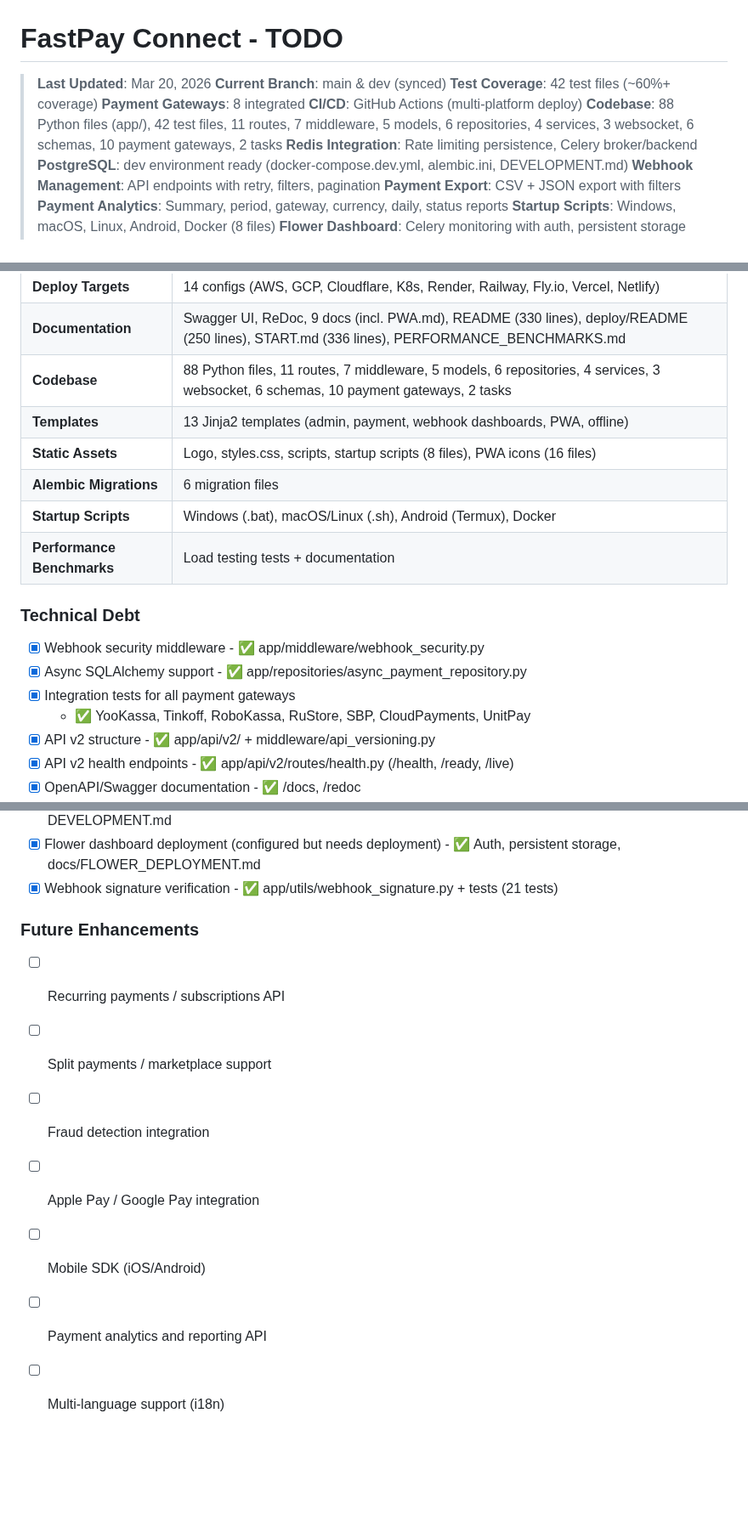
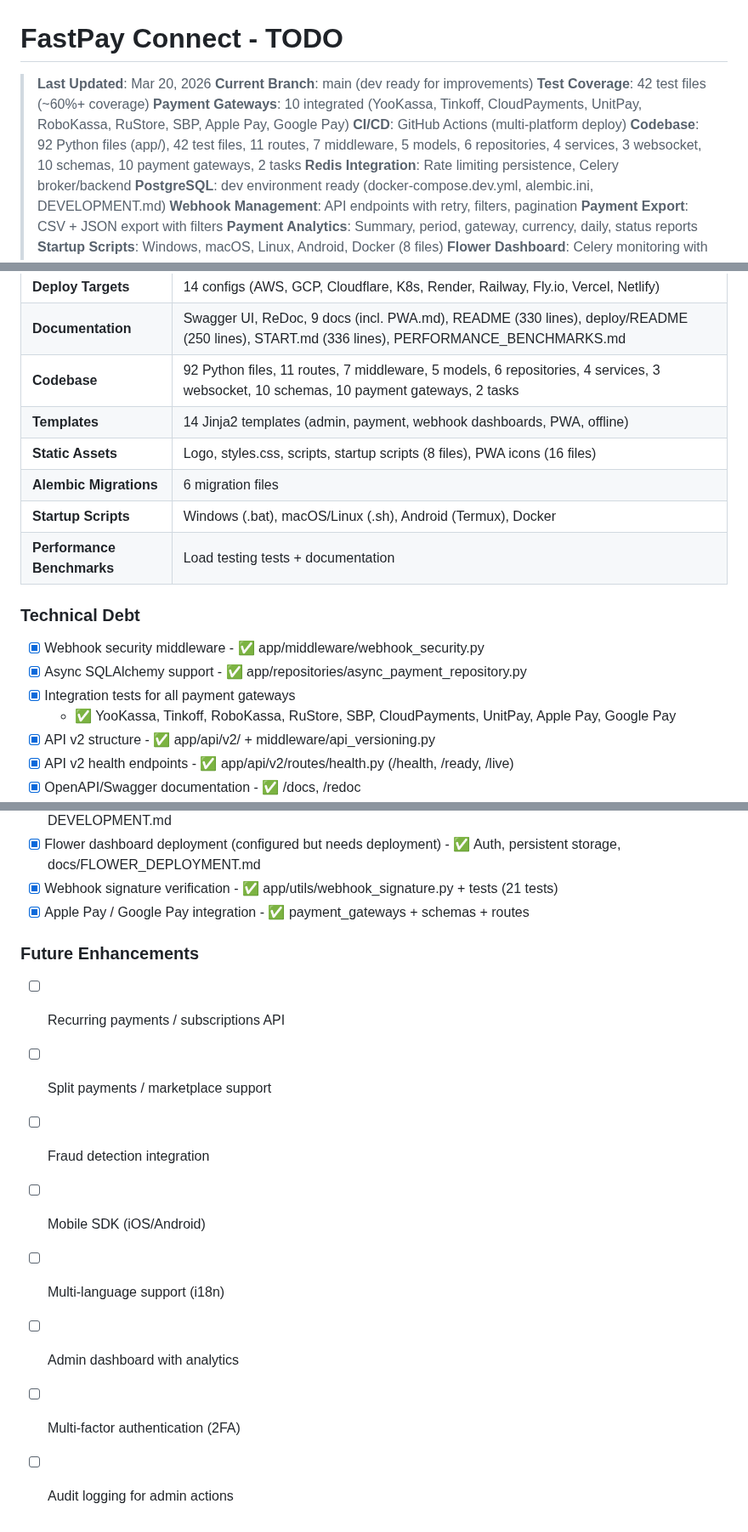
Before and after one commit to QuadDarv1ne/fastpay_connect, a Markdown page: todo.md, 3 parts joined by grey strips. Shown at 85% size. Rendered like a GitHub page; blank space fills up the shorter version.

Commit message:
docs: обновить todo.md с актуальным статусом проекта

```diff
--- a/todo.md
+++ b/todo.md
@@ -1,11 +1,11 @@
 # FastPay Connect - TODO
 
 > **Last Updated**: Mar 20, 2026
-> **Current Branch**: main & dev (synced)
+> **Current Branch**: main (dev ready for improvements)
 > **Test Coverage**: 42 test files (~60%+ coverage)
-> **Payment Gateways**: 8 integrated
+> **Payment Gateways**: 10 integrated (YooKassa, Tinkoff, CloudPayments, UnitPay, RoboKassa, RuStore, SBP, Apple Pay, Google Pay)
 > **CI/CD**: GitHub Actions (multi-platform deploy)
-> **Codebase**: 88 Python files (app/), 42 test files, 11 routes, 7 middleware, 5 models, 6 repositories, 4 services, 3 websocket, 6 schemas, 10 payment gateways, 2 tasks
+> **Codebase**: 92 Python files (app/), 42 test files, 11 routes, 7 middleware, 5 models, 6 repositories, 4 services, 3 websocket, 10 schemas, 10 payment gateways, 2 tasks
 > **Redis Integration**: Rate limiting persistence, Celery broker/backend
 > **PostgreSQL**: dev environment ready (docker-compose.dev.yml, alembic.ini, DEVELOPMENT.md)
 > **Webhook Management**: API endpoints with retry, filters, pagination
@@ -289,8 +291,8 @@
 | **CI/CD** | GitHub Actions (test, lint, build, deploy) |
 | **Deploy Targets** | 14 configs (AWS, GCP, Cloudflare, K8s, Render, Railway, Fly.io, Vercel, Netlify) |
 | **Documentation** | Swagger UI, ReDoc, 9 docs (incl. PWA.md), README (330 lines), deploy/README (250 lines), START.md (336 lines), PERFORMANCE_BENCHMARKS.md |
-| **Codebase** | 88 Python files, 11 routes, 7 middleware, 5 models, 6 repositories, 4 services, 3 websocket, 6 schemas, 10 payment gateways, 2 tasks |
-| **Templates** | 13 Jinja2 templates (admin, payment, webhook dashboards, PWA, offline) |
+| **Codebase** | 92 Python files, 11 routes, 7 middleware, 5 models, 6 repositories, 4 services, 3 websocket, 10 schemas, 10 payment gateways, 2 tasks |
+| **Templates** | 14 Jinja2 templates (admin, payment, webhook dashboards, PWA, offline) |
 | **Static Assets** | Logo, styles.css, scripts, startup scripts (8 files), PWA icons (16 files) |
 | **Alembic Migrations** | 6 migration files |
 | **Startup Scripts** | Windows (.bat), macOS/Linux (.sh), Android (Termux), Docker |
@@ -300,7 +302,7 @@
 - [x] Webhook security middleware - ✅ app/middleware/webhook_security.py
 - [x] Async SQLAlchemy support - ✅ app/repositories/async_payment_repository.py
 - [x] Integration tests for all payment gateways
-  - ✅ YooKassa, Tinkoff, RoboKassa, RuStore, SBP, CloudPayments, UnitPay
+  - ✅ YooKassa, Tinkoff, RoboKassa, RuStore, SBP, CloudPayments, UnitPay, Apple Pay, Google Pay
 - [x] API v2 structure - ✅ app/api/v2/ + middleware/api_versioning.py
 - [x] API v2 health endpoints - ✅ app/api/v2/routes/health.py (/health, /ready, /live)
 - [x] OpenAPI/Swagger documentation - ✅ /docs, /redoc
@@ -312,12 +314,14 @@
 - [x] PostgreSQL migration (alembic.ini switched to PostgreSQL) - ✅ + docker-compose.dev.yml, DEVELOPMENT.md
 - [x] Flower dashboard deployment (configured but needs deployment) - ✅ Auth, persistent storage, docs/FLOWER_DEPLOYMENT.md
 - [x] Webhook signature verification - ✅ app/utils/webhook_signature.py + tests (21 tests)
+- [x] Apple Pay / Google Pay integration - ✅ payment_gateways + schemas + routes
 
 ### Future Enhancements
 - [ ] Recurring payments / subscriptions API
 - [ ] Split payments / marketplace support
 - [ ] Fraud detection integration
-- [ ] Apple Pay / Google Pay integration
 - [ ] Mobile SDK (iOS/Android)
-- [ ] Payment analytics and reporting API
 - [ ] Multi-language support (i18n)
+- [ ] Admin dashboard with analytics
+- [ ] Multi-factor authentication (2FA)
+- [ ] Audit logging for admin actions
```
Also changed, not shown: other parts of todo.md (+5 -3 lines).
